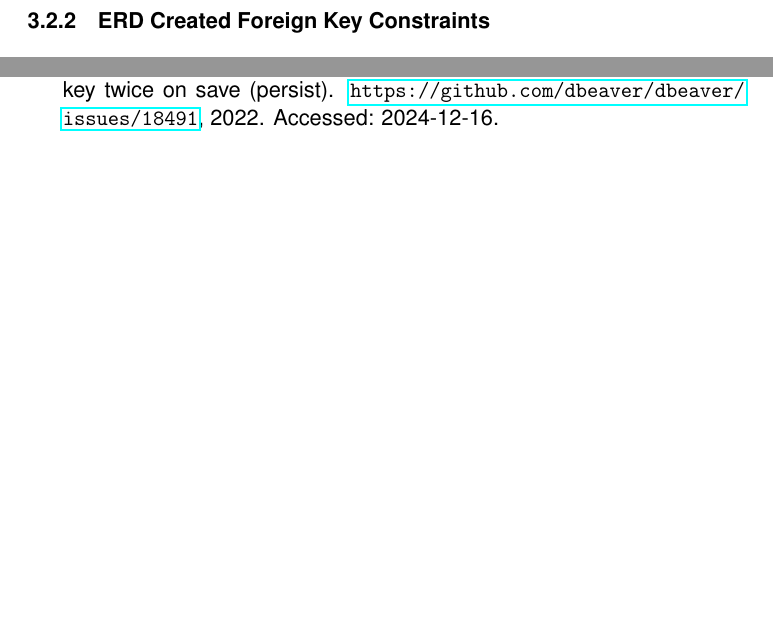
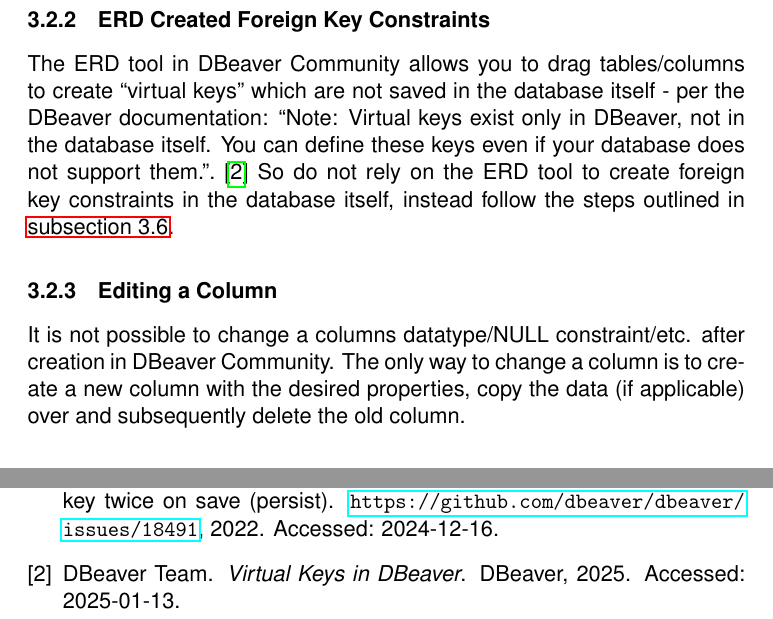
Before and after one commit to Edwinexd/db-sqlite-tools, a LaTeX document (main.tex): two parts of pages 6 and 22 of 22 before the commit and two parts of pages 7 and 22 of 22 after it, joined at a grey line, cut so that both start at the same text, the shorter picture padded with empty space. Compiled offline with pdfLaTeX.

Commit message:
Finish dbeaver common problems

```diff
--- a/main.tex
+++ b/main.tex
@@ -185,11 +186,14 @@
   \label{fig:edit_foreign_keys_enable}
 \end{figure}
 
-% TODO!!!
 \subsubsection{ERD Created Foreign Key Constraints}
 \label{dbeaverERDCreatedForeignKeys}
+The ERD tool in DBeaver Community allows you to drag tables/columns to create ``virtual keys'' which are not saved in the database itself - per the DBeaver documentation:
+``Note: Virtual keys exist only in DBeaver, not in the database itself. You can define these keys even if your database does not support them.''. \cite{dbeaver_virtual_keys} So do not rely on the ERD tool to create foreign key constraints in the database itself, instead follow the steps outlined in \autoref{dbeaverForeignKeys}.
 
-% they are not real / do not use them
+\subsubsection{Editing a Column}
+\label{dbeaverEditingColumn}
+It is not possible to change a columns datatype/NULL constraint/etc. after creation in DBeaver Community. The only way to change a column is to create a new column with the desired properties, copy the data (if applicable) over and subsequently delete the old column.
 
 % \subsection{Implementation of the Database Model}
 % \label{dbeaverImplementation}
```
Also changed, not shown: bibtex.bib (+10 -0 lines), main.tex (1 more changed lines).
